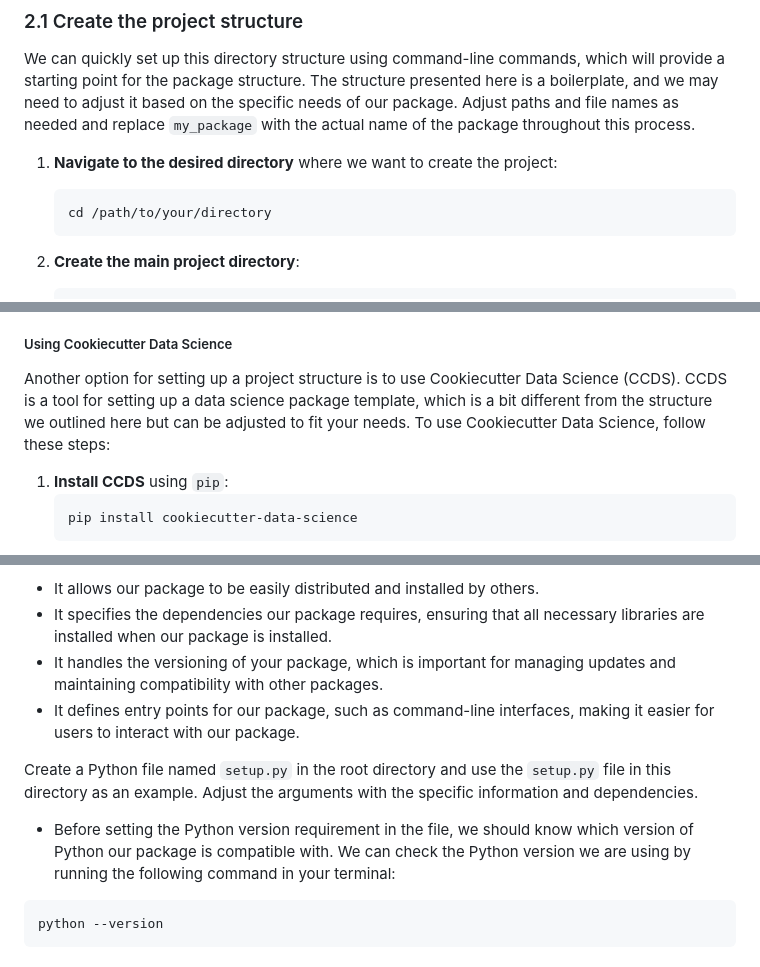
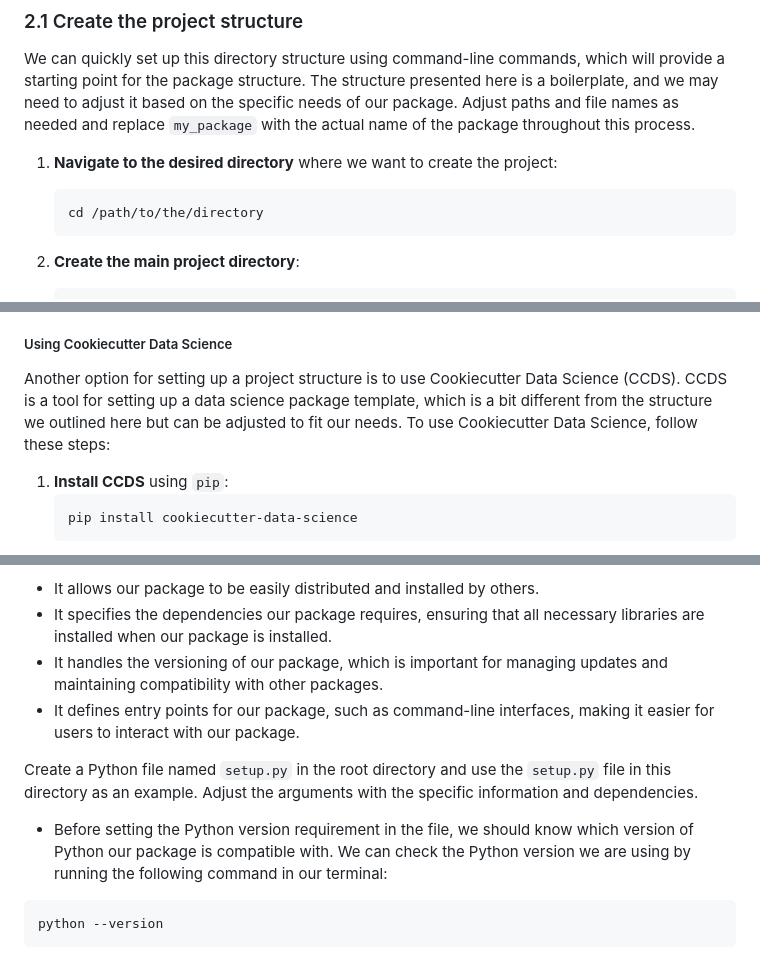
Before and after one commit to isrkan/DevOps-MLOps-Practice, a Markdown page: MLOps/ML_model_packaging/README.md, 3 parts joined by grey strips. Drawn GitHub-style.

````diff
--- a/MLOps/ML_model_packaging/README.md
+++ b/MLOps/ML_model_packaging/README.md
@@ -50,7 +50,7 @@ We can quickly set up this directory structure using command-line commands, whic
 
 1. **Navigate to the desired directory** where we want to create the project:
    ```bash
-   cd /path/to/your/directory
+   cd /path/to/the/directory
    ```
 
 2. **Create the main project directory**:
@@ -109,7 +109,7 @@ This will set up the basic structure of the project. Remember, this is just a bo
 As we build our package, we can add or remove directories, files, and modules as needed. The key is to maintain a clear and organized structure that makes it easy for others (or us in the future) to understand and work with the code.
 
 ##### Using Cookiecutter Data Science
-Another option for setting up a project structure is to use Cookiecutter Data Science (CCDS). CCDS is a tool for setting up a data science package template, which is a bit different from the structure we outlined here but can be adjusted to fit your needs. To use Cookiecutter Data Science, follow these steps:
+Another option for setting up a project structure is to use Cookiecutter Data Science (CCDS). CCDS is a tool for setting up a data science package template, which is a bit different from the structure we outlined here but can be adjusted to fit our needs. To use Cookiecutter Data Science, follow these steps:
 1. **Install CCDS** using `pip`:
    ```bash
    pip install cookiecutter-data-science
@@ -207,11 +207,11 @@ To package our project for distribution, we need a `setup.py` file. It serves as
 The setup file is essential for several reasons:
 - It allows our package to be easily distributed and installed by others.
 - It specifies the dependencies our package requires, ensuring that all necessary libraries are installed when our package is installed.
-- It handles the versioning of your package, which is important for managing updates and maintaining compatibility with other packages.
+- It handles the versioning of our package, which is important for managing updates and maintaining compatibility with other packages.
 - It defines entry points for our package, such as command-line interfaces, making it easier for users to interact with our package.
 
 Create a Python file named `setup.py` in the root directory and use the `setup.py` file in this directory as an example. Adjust the arguments with the specific information and dependencies.
-- Before setting the Python version requirement in the file, we should know which version of Python our package is compatible with. We can check the Python version we are using by running the following command in your terminal:
+- Before setting the Python version requirement in the file, we should know which version of Python our package is compatible with. We can check the Python version we are using by running the following command in our terminal:
 ```bash
 python --version
 ```
````
Also changed, not shown: other parts of MLOps/ML_model_packaging/README.md (+26 -9 lines).
